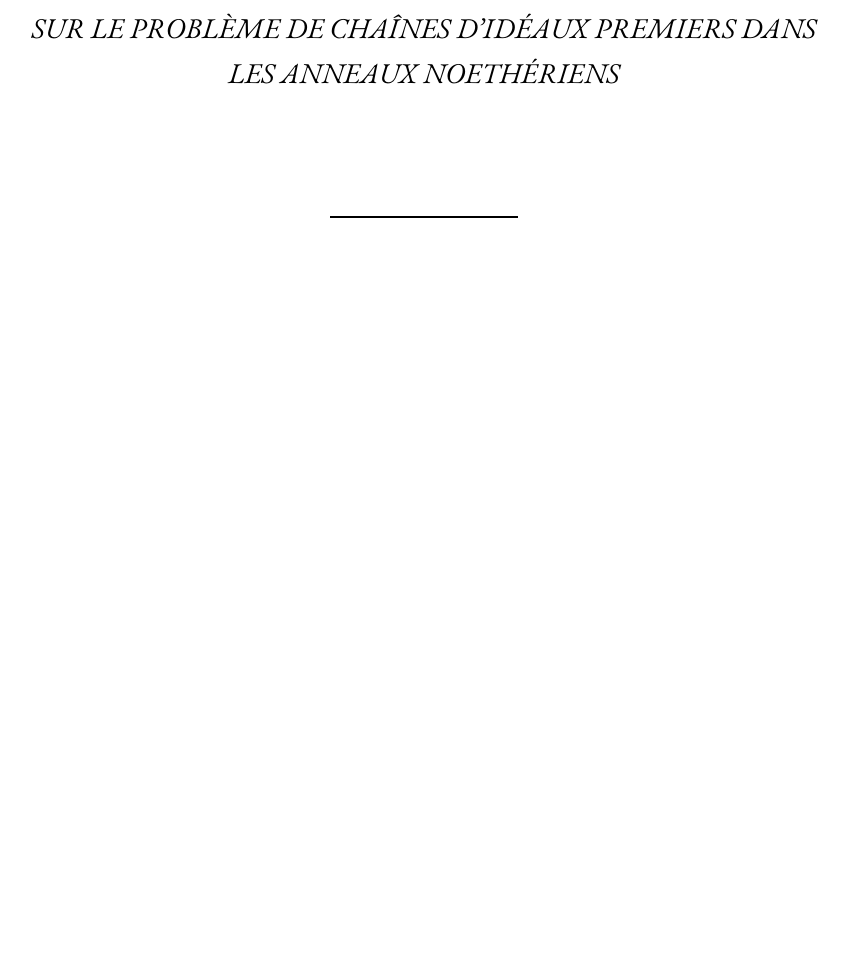
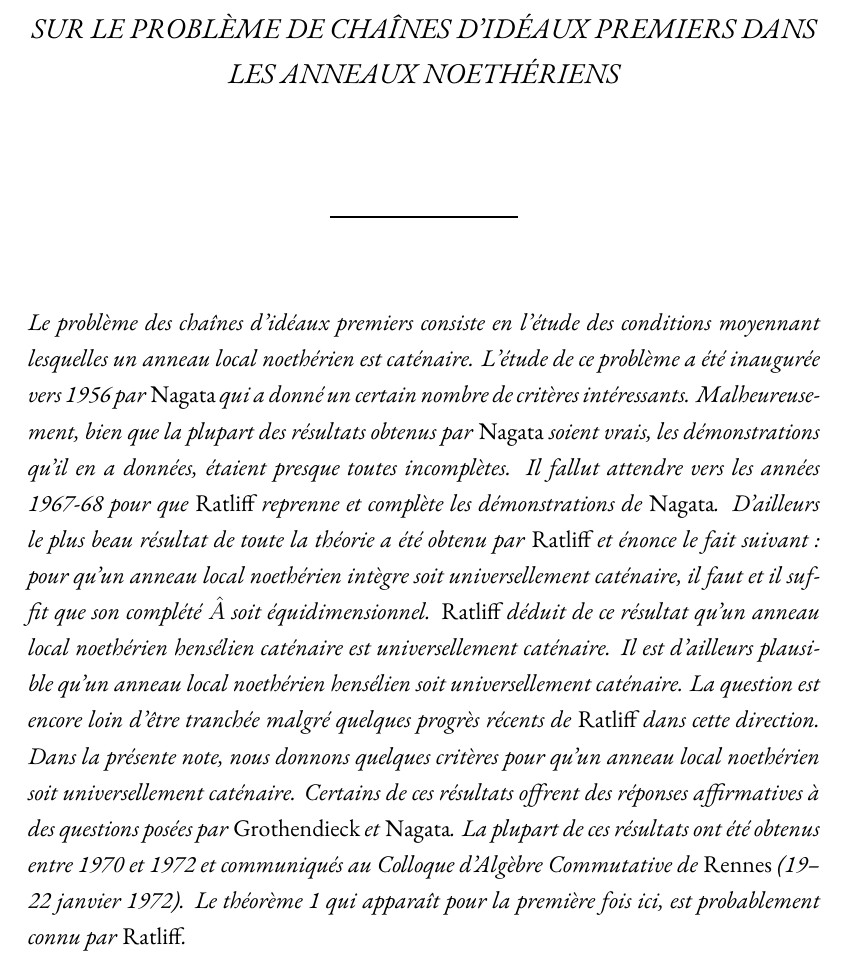
Before and after one commit to gmateocarmona/sur-deux-problemes-dalgebre-commutative, a LaTeX document (main.tex, which reads these.tex): part of page 21 of 24, cut so that both start at the same text, the shorter picture padded with empty space. Compiled offline with XeLaTeX.

Commit message:
Update these.tex

```diff
--- a/these.tex
+++ b/these.tex
@@ -353,6 +353,8 @@ Quant aux autres théorèmes du chapitre, leurs démonstrations paraîtront dans
 \label{sec:b}
 \section*{}
 
+Le problème des chaînes d’idéaux premiers consiste en l’étude des conditions moyennant lesquelles un anneau local noethérien est caténaire. L’étude de ce problème a été inaugurée vers 1956 par \emph{Nagata} qui a donné un certain nombre de critères intéressants. Malheureusement, bien que la plupart des résultats obtenus par \emph{Nagata} soient vrais, les démonstrations qu’il en a données, étaient presque toutes incomplètes. Il fallut attendre vers les années 1967-68 pour que \emph{Ratliff} reprenne et complète les démonstrations de \emph{Nagata}. D’ailleurs le plus beau résultat de toute la théorie a été obtenu par \emph{Ratliff} et énonce le fait suivant~: pour qu’un anneau local noethérien intègre soit universellement caténaire, il faut et il suffit que son complété $\hat{A}$ soit équidimensionnel. \emph{Ratliff} déduit de ce résultat qu’un anneau local noethérien hensélien caténaire est universellement caténaire. Il est d’ailleurs plausible qu’un anneau local noethérien hensélien soit universellement caténaire. La question est encore loin d’être tranchée malgré quelques progrès récents de \emph{Ratliff} dans cette direction. Dans la présente note, nous donnons quelques critères pour qu’un anneau local noethérien soit universellement caténaire. Certains de ces résultats offrent des réponses affirmatives à des questions posées par \emph{Grothendieck} et \emph{Nagata}. La plupart de ces résultats ont été obtenus entre 1970 et 1972 et communiqués au Colloque d’Algèbre Commutative de \emph{Rennes} (19--22 janvier 1972). Le théorème 1 qui apparaît pour la première fois ici, est probablement connu par \emph{Ratliff}.
+
 %%%%%%%%%%%%%%%%%%%%%%%%%%%%%%%%%%%%%%%%%%%%%%%%%%%%%%%%%%%%%%%
 \chapter*{NOTE}\thispagestyle{empty}
 \addcontentsline{toc}{section}{Note}
```
